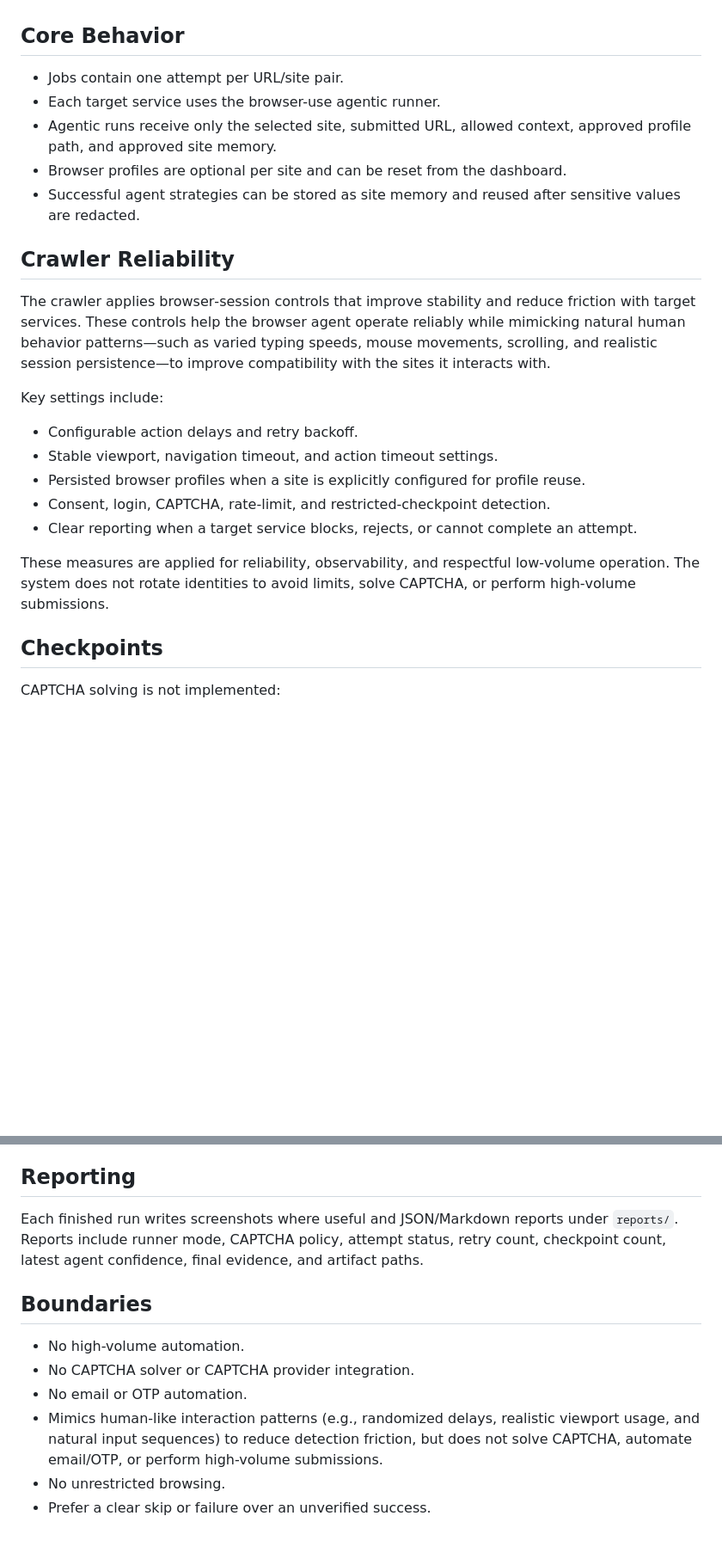
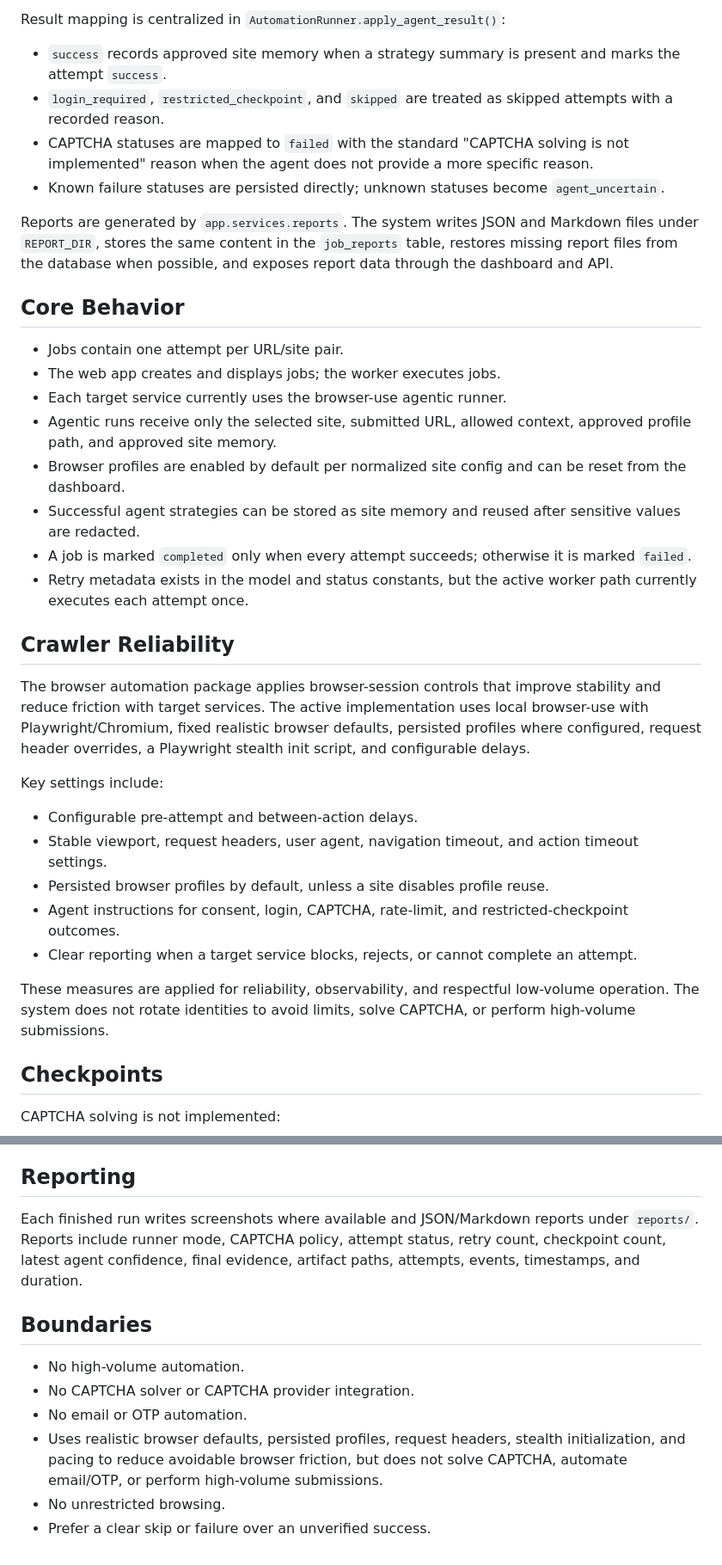
Before and after one commit to lakshaykamat/ping-submitter, a Markdown page: docs/product.md, 2 parts joined by grey strips. Shown at 86% size. Drawn GitHub-style; blank space fills up the shorter version.

Commit message:
Update product architecture docs

```diff
--- a/docs/product.md
+++ b/docs/product.md
@@ -139,25 +142,36 @@ The agentic path works as a loop: inspect the current page, decide the next safe
+Result mapping is centralized in `AutomationRunner.apply_agent_result()`:
+
+- `success` records approved site memory when a strategy summary is present and marks the attempt `success`.
+- `login_required`, `restricted_checkpoint`, and `skipped` are treated as skipped attempts with a recorded reason.
+- CAPTCHA statuses are mapped to `failed` with the standard "CAPTCHA solving is not implemented" reason when the agent does not provide a more specific reason.
+- Known failure statuses are persisted directly; unknown statuses become `agent_uncertain`.
+
+Reports are generated by `app.services.reports`. The system writes JSON and Markdown files under `REPORT_DIR`, stores the same content in the `job_reports` table, restores missing report files from the database when possible, and exposes report data through the dashboard and API.
 
 ## Core Behavior
 
 - Jobs contain one attempt per URL/site pair.
-- Each target service uses the browser-use agentic runner.
+- The web app creates and displays jobs; the worker executes jobs.
+- Each target service currently uses the browser-use agentic runner.
 - Agentic runs receive only the selected site, submitted URL, allowed context, approved profile path, and approved site memory.
-- Browser profiles are optional per site and can be reset from the dashboard.
+- Browser profiles are enabled by default per normalized site config and can be reset from the dashboard.
 - Successful agent strategies can be stored as site memory and reused after sensitive values are redacted.
+- A job is marked `completed` only when every attempt succeeds; otherwise it is marked `failed`.
+- Retry metadata exists in the model and status constants, but the active worker path currently executes each attempt once.
 
 ## Crawler Reliability
 
-The crawler applies browser‑session controls that improve stability and reduce friction with target services. These controls help the browser agent operate reliably while mimicking natural human behavior patterns—such as varied typing speeds, mouse movements, scrolling, and realistic session persistence—to improve compatibility with the sites it interacts with.
+The browser automation package applies browser-session controls that improve stability and reduce friction with target services. The active implementation uses local browser-use with Playwright/Chromium, fixed realistic browser defaults, persisted profiles where configured, request header overrides, a Playwright stealth init script, and configurable delays.
 
 Key settings include:
 
-- Configurable action delays and retry backoff.
-- Stable viewport, navigation timeout, and action timeout settings.
-- Persisted browser profiles when a site is explicitly configured for profile reuse.
-- Consent, login, CAPTCHA, rate-limit, and restricted-checkpoint detection.
+- Configurable pre-attempt and between-action delays.
+- Stable viewport, request headers, user agent, navigation timeout, and action timeout settings.
+- Persisted browser profiles by default, unless a site disables profile reuse.
+- Agent instructions for consent, login, CAPTCHA, rate-limit, and restricted-checkpoint outcomes.
 - Clear reporting when a target service blocks, rejects, or cannot complete an attempt.
 
-These measures are applied for reliability, observability, and respectful low‑volume operation. The system does not rotate identities to avoid limits, solve CAPTCHA, or perform high‑volume submissions.
+These measures are applied for reliability, observability, and respectful low-volume operation. The system does not rotate identities to avoid limits, solve CAPTCHA, or perform high-volume submissions.
 
 ## Checkpoints
 
@@ -172,13 +186,13 @@ Sensitive or unsupported actions are not handed to a human checkpoint. Payment,
 
 ## Reporting
 
-Each finished run writes screenshots where useful and JSON/Markdown reports under `reports/`. Reports include runner mode, CAPTCHA policy, attempt status, retry count, checkpoint count, latest agent confidence, final evidence, and artifact paths.
+Each finished run writes screenshots where available and JSON/Markdown reports under `reports/`. Reports include runner mode, CAPTCHA policy, attempt status, retry count, checkpoint count, latest agent confidence, final evidence, artifact paths, attempts, events, timestamps, and duration.
 
 ## Boundaries
 
 - No high-volume automation.
 - No CAPTCHA solver or CAPTCHA provider integration.
 - No email or OTP automation.
-- Mimics human-like interaction patterns (e.g., randomized delays, realistic viewport usage, and natural input sequences) to reduce detection friction, but does not solve CAPTCHA, automate email/OTP, or perform high-volume submissions.
+- Uses realistic browser defaults, persisted profiles, request headers, stealth initialization, and pacing to reduce avoidable browser friction, but does not solve CAPTCHA, automate email/OTP, or perform high-volume submissions.
 - No unrestricted browsing.
 - Prefer a clear skip or failure over an unverified success.
```
Also changed, not shown: other parts of docs/product.md (+117 -114 lines).
